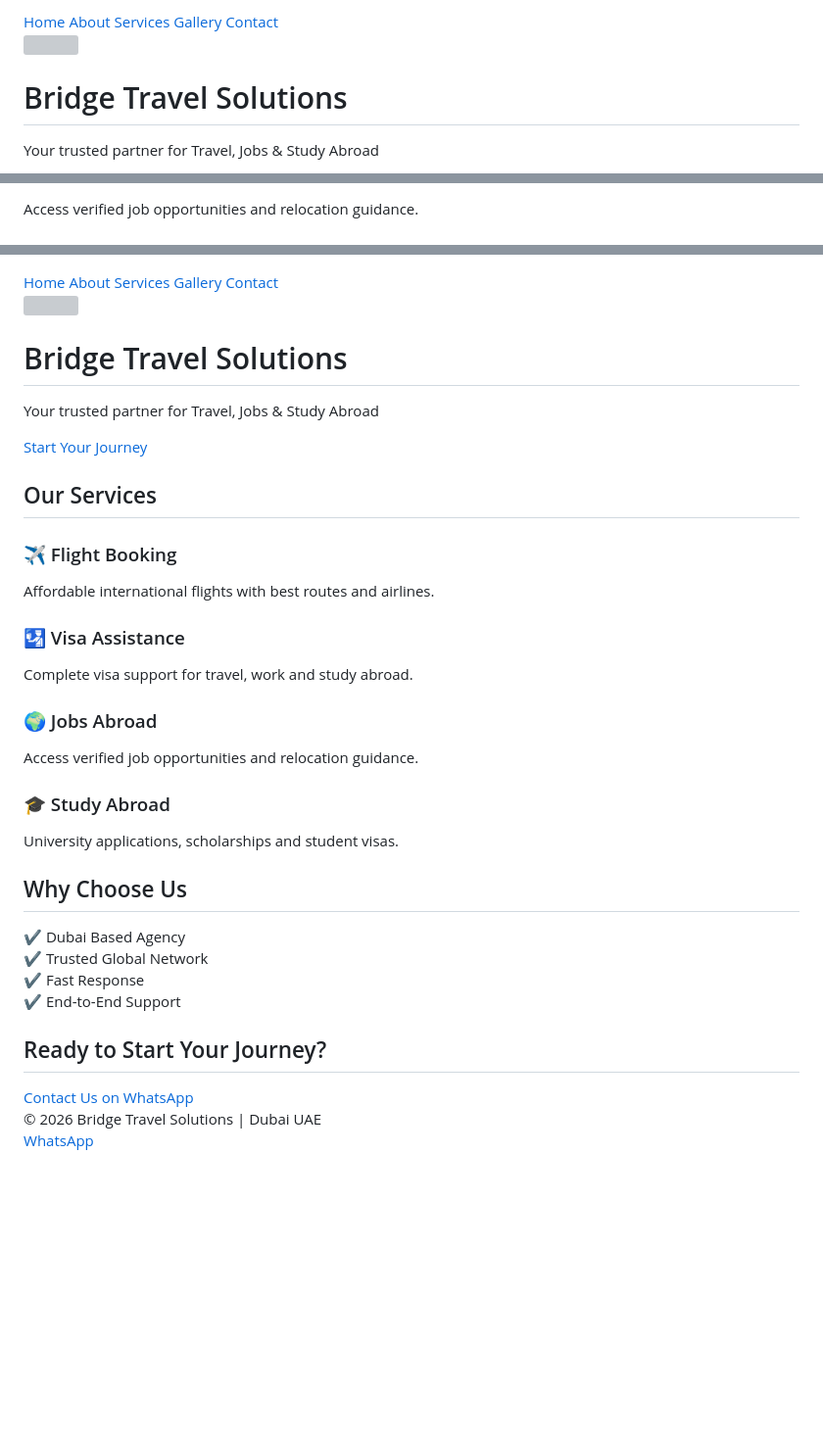
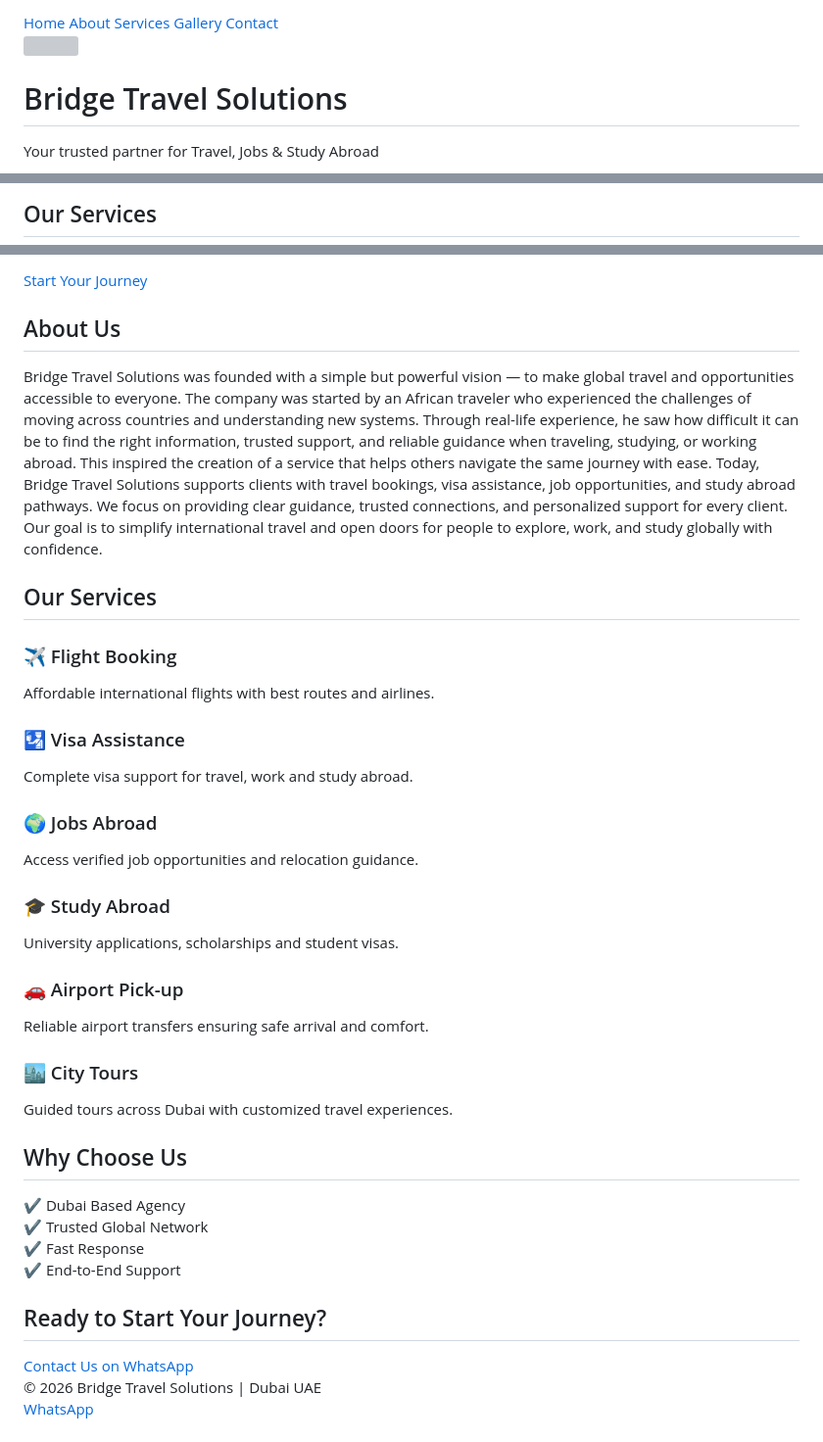
Before and after one commit to bridgetravelglobal/bridgetravelglobal, a Markdown page: README.md, 3 parts joined by grey strips. Shown at 98% size. GitHub-like rendering; blank space fills up the shorter version; grey boxes are pictures that could not be loaded.

```diff
--- a/README.md
+++ b/README.md
@@ -29,9 +29,7 @@ text-decoration:none;
 font-size:14px;
 }
 
-nav a:hover{
-color:gold;
-}
+nav a:hover{color:gold;}
 
 /* HERO */
 .hero{
@@ -48,24 +46,19 @@ inset:0;
 background:rgba(0,0,0,0.75);
 }
 
-.hero-content{
-position:relative;
-}
+.hero-content{position:relative;}
 
 .hero img{
 width:180px;
-margin-bottom:10px;
 }
 
 .hero h1{
 color:gold;
 font-size:48px;
-margin:10px 0;
 }
 
 .hero p{
 color:#ccc;
-font-size:16px;
 }
 
 .btn{
@@ -92,7 +85,7 @@ text-align:center;
 margin-bottom:30px;
 }
 
-/* CARDS */
+/* GRID */
 .grid{
 display:grid;
 grid-template-columns:repeat(auto-fit,minmax(240px,1fr));
@@ -107,14 +100,17 @@ border:1px solid #222;
 text-align:center;
 }
 
-.card h3{
-color:gold;
+.card h3{color:gold;}
+
+p{
+color:#ccc;
+line-height:1.6;
 }
 
-/* CTA STRIP */
+/* CTA */
 .cta{
 text-align:center;
-padding:40px 20px;
+padding:40px;
 background:#111;
 border-top:1px solid gold;
 border-bottom:1px solid gold;
@@ -161,11 +157,19 @@ text-decoration:none;
 <h1>Bridge Travel Solutions</h1>
 <p>Your trusted partner for Travel, Jobs & Study Abroad</p>
 
-<a class="btn" href="https://wa.me/971583017066">
-Start Your Journey
-</a>
+<a class="btn" href="https://wa.me/971583017066">Start Your Journey</a>
 
 </div>
+</div>
+
+<!-- ABOUT PREVIEW -->
+<div class="container">
+<h2>About Us</h2>
+
+<p>
+Bridge Travel Solutions was founded with a simple but powerful vision — to make global travel and opportunities accessible to everyone. The company was started by an African traveler who experienced the challenges of moving across countries and understanding new systems. Through real-life experience, he saw how difficult it can be to find the right information, trusted support, and reliable guidance when traveling, studying, or working abroad. This inspired the creation of a service that helps others navigate the same journey with ease. Today, Bridge Travel Solutions supports clients with travel bookings, visa assistance, job opportunities, and study abroad pathways. We focus on providing clear guidance, trusted connections, and personalized support for every client. Our goal is to simplify international travel and open doors for people to explore, work, and study globally with confidence.
+</p>
+
 </div>
 
 <!-- SERVICES -->
@@ -173,6 +177,7 @@ Start Your Journey
 <h2>Our Services</h2>
 
 <div class="grid">
+
 <div class="card">
 <h3>✈️ Flight Booking</h3>
 <p>Affordable international flights with best routes and airlines.</p>
@@ -192,6 +197,17 @@ Start Your Journey
 <h3>🎓 Study Abroad</h3>
 <p>University applications, scholarships and student visas.</p>
 </div>
+
+<div class="card">
+<h3>🚗 Airport Pick-up</h3>
+<p>Reliable airport transfers ensuring safe arrival and comfort.</p>
+</div>
+
+<div class="card">
+<h3>🏙️ City Tours</h3>
+<p>Guided tours across Dubai with customized travel experiences.</p>
+</div>
+
 </div>
 </div>
 
```
